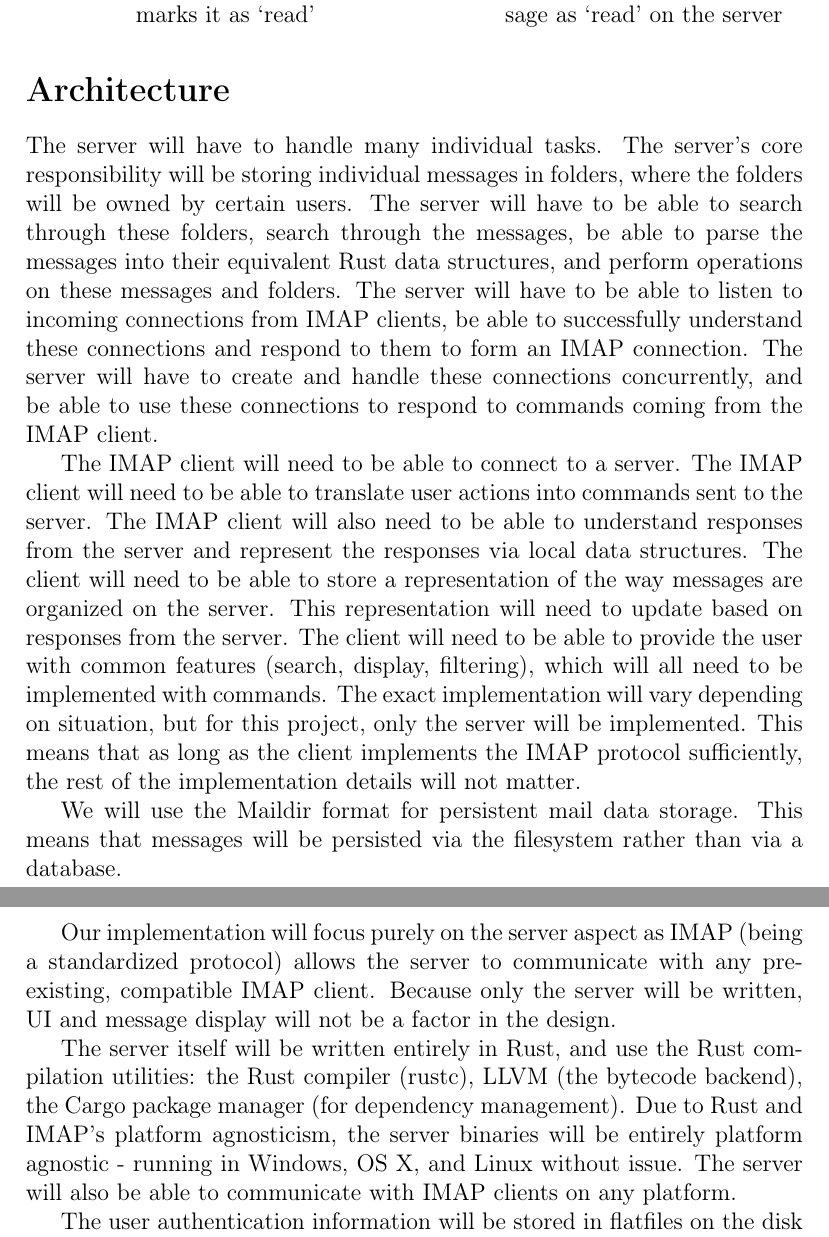
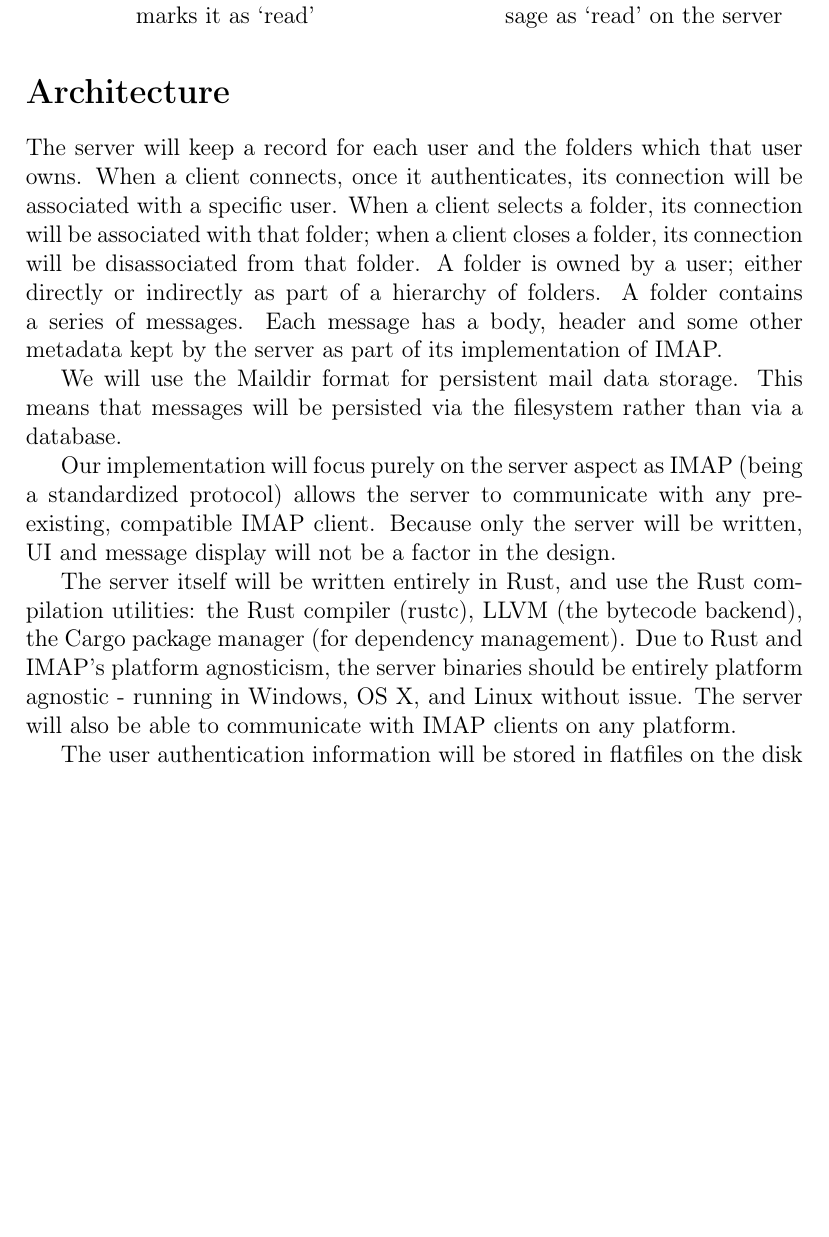
Before and after one commit to uiri/SEGIMAP, a LaTeX document (outline.tex): two parts of pages 4 and 5 of 7 before the commit and part of page 4 of 6 after it, the two joined at a grey line, cut so that both start at the same text, the shorter picture padded with empty space. Compiled offline with pdfLaTeX.

Commit message:
Talk about how and what data the server manipulates in architecture.

```diff
--- a/outline.tex
+++ b/outline.tex
@@ -149,26 +149,13 @@ Preconditions: User has configured their mail client to log in
 
 \section*{Architecture}
 
-The server will have to handle many individual tasks.
-The server's core responsibility will be storing individual messages in folders, where the folders will be owned by certain users.
-The server will have to be able to search through these folders, search through the messages, be able to parse the messages into their equivalent Rust data structures, and perform operations on these messages and folders.
-The server will have to be able to listen to incoming connections from IMAP clients, be able to successfully understand these connections and respond to them to form an IMAP connection.
-The server will have to create and handle these connections concurrently, and be able to use these connections to respond to commands coming from the IMAP client.
-
-The IMAP client will need to be able to connect to a server.
-The IMAP client will need to be able to translate user actions into commands sent to the server.
-The IMAP client will also need to be able to understand responses from the server and represent the responses via local data structures.
-The client will need to be able to store a representation of the way messages are organized on the server.
-This representation will need to update based on responses from the server.
-The client will need to be able to provide the user with common features (search, display, filtering), which will all need to be implemented with commands.
-The exact implementation will vary depending on situation, but for this project, only the server will be implemented.
-This means that as long as the client implements the IMAP protocol sufficiently, the rest of the implementation details will not matter.
+The server will keep a record for each user and the folders which that user owns. When a client connects, once it authenticates, its connection will be associated with a specific user. When a client selects a folder, its connection will be associated with that folder; when a client closes a folder, its connection will be disassociated from that folder. A folder is owned by a user; either directly or indirectly as part of a hierarchy of folders. A folder contains a series of messages. Each message has a body, header and some other metadata kept by the server as part of its implementation of IMAP.
 
 We will use the Maildir format for persistent mail data storage. This means that messages will be persisted via the filesystem rather than via a database.
 
 Our implementation will focus purely on the server aspect as IMAP (being a standardized protocol) allows the server to communicate with any pre-existing, compatible IMAP client. Because only the server will be written, UI and message display will not be a factor in the design.
 
-The server itself will be written entirely in Rust, and use the Rust compilation utilities: the Rust compiler (rustc), LLVM (the bytecode backend), the Cargo package manager (for dependency management). Due to Rust and IMAP's platform agnosticism, the server binaries will be entirely platform agnostic - running in Windows, OS X, and Linux without issue. The server will also be able to communicate with IMAP clients on any platform.
+The server itself will be written entirely in Rust, and use the Rust compilation utilities: the Rust compiler (rustc), LLVM (the bytecode backend), the Cargo package manager (for dependency management). Due to Rust and IMAP's platform agnosticism, the server binaries should be entirely platform agnostic - running in Windows, OS X, and Linux without issue. The server will also be able to communicate with IMAP clients on any platform.
 
 The user authentication information will be stored in flatfiles on the disk in the TOML format. This means that the rust-toml library will be used to parse the TOML files. The authentication information will consist of the user's username (their email), and a salted hash of their password, encrypted with the bcrypt cryptographic hashing algorithm, through the rust-crypto library.
 
```
Also changed, not shown: outline.tex (2 more changed lines).
